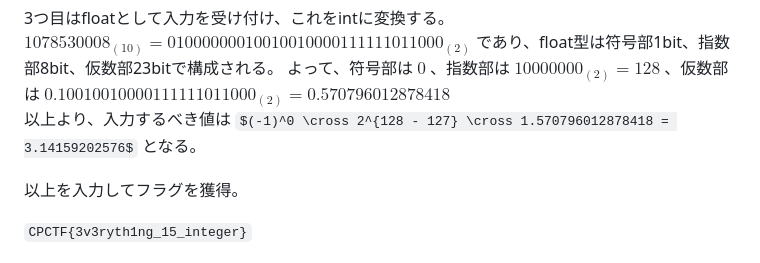
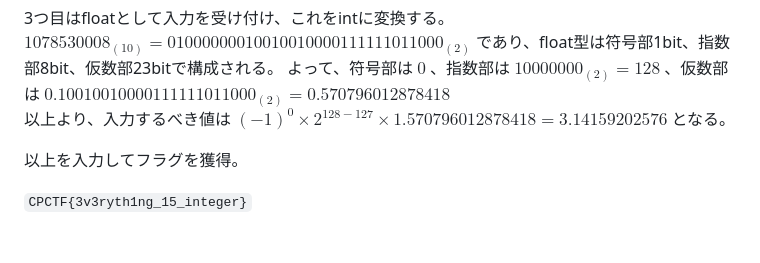
Before and after one commit to kq5y/blog, a Markdown page: posts/ctf/cpctf2025.md, the part around the change. Drawn GitHub-style; some formulas as TeX source.

Commit message:
fix[ctf/cpctf2025]: typo

```diff
--- a/posts/ctf/cpctf2025.md
+++ b/posts/ctf/cpctf2025.md
@@ -378,7 +378,7 @@ scanf("%f", &flint); // flint == 1078530008
 
 3つ目はfloatとして入力を受け付け、これをintに変換する。 $1078530008_{(10)} = \text{01000000010010010000111111011000}_{(2)}$ であり、float型は符号部1bit、指数部8bit、仮数部23bitで構成される。
 よって、符号部は $0$ 、指数部は $10000000_{(2)} = 128$ 、仮数部は $0.10010010000111111011000_{(2)} = 0.570796012878418$
-以上より、入力するべき値は $(-1)^0 \cross 2^{128 - 127} \cross 1.570796012878418 = 3.14159202576$ となる。
+以上より、入力するべき値は $(-1)^0 \times 2^{128 - 127} \times 1.570796012878418 = 3.14159202576$ となる。
 
 以上を入力してフラグを獲得。
 
```
